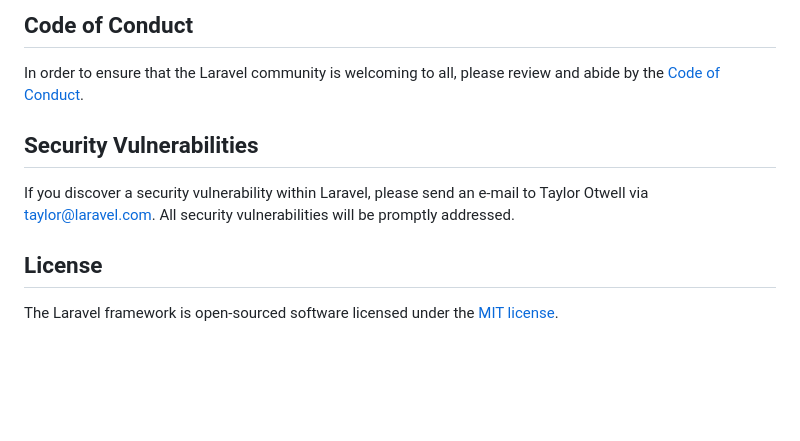
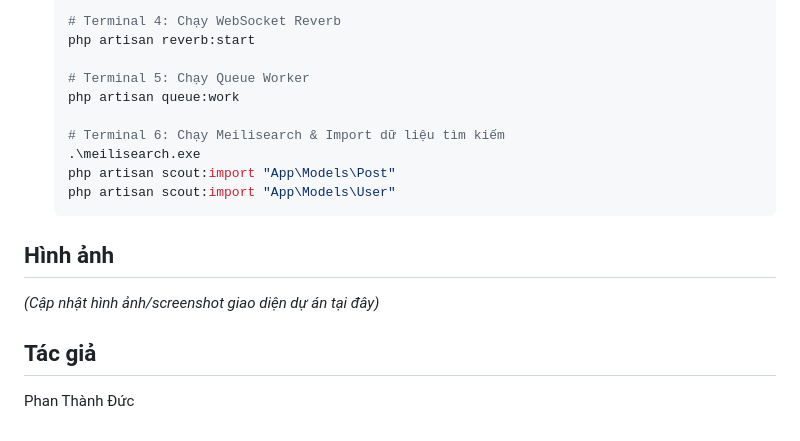
Before and after one commit to Jellyfish-cat/Social, a Markdown page: README.md, the part around one of its changes. Drawn GitHub-style; blank space fills up the shorter version.

````diff
--- a/README.md
+++ b/README.md
@@ -48,12 +78,18 @@ Thank you for considering contributing to the Laravel framework! The contributio
 
-## Code of Conduct
+   # Terminal 4: Chạy WebSocket Reverb
+   php artisan reverb:start
 
-In order to ensure that the Laravel community is welcoming to all, please review and abide by the [Code of Conduct](https://laravel.com/docs/contributions#code-of-conduct).
+   # Terminal 5: Chạy Queue Worker
+   php artisan queue:work
 
-## Security Vulnerabilities
+   # Terminal 6: Chạy Meilisearch & Import dữ liệu tìm kiếm
+   .\meilisearch.exe
+   php artisan scout:import "App\Models\Post"
+   php artisan scout:import "App\Models\User"
+   ```
 
-If you discover a security vulnerability within Laravel, please send an e-mail to Taylor Otwell via [taylor@laravel.com](mailto:taylor@laravel.com). All security vulnerabilities will be promptly addressed.
+## Hình ảnh
+*(Cập nhật hình ảnh/screenshot giao diện dự án tại đây)*
 
-## License
-
-The Laravel framework is open-sourced software licensed under the [MIT license](https://opensource.org/licenses/MIT).
+## Tác giả
+Phan Thành Đức
````
Also changed, not shown: other parts of README.md (+63 -33 lines).
